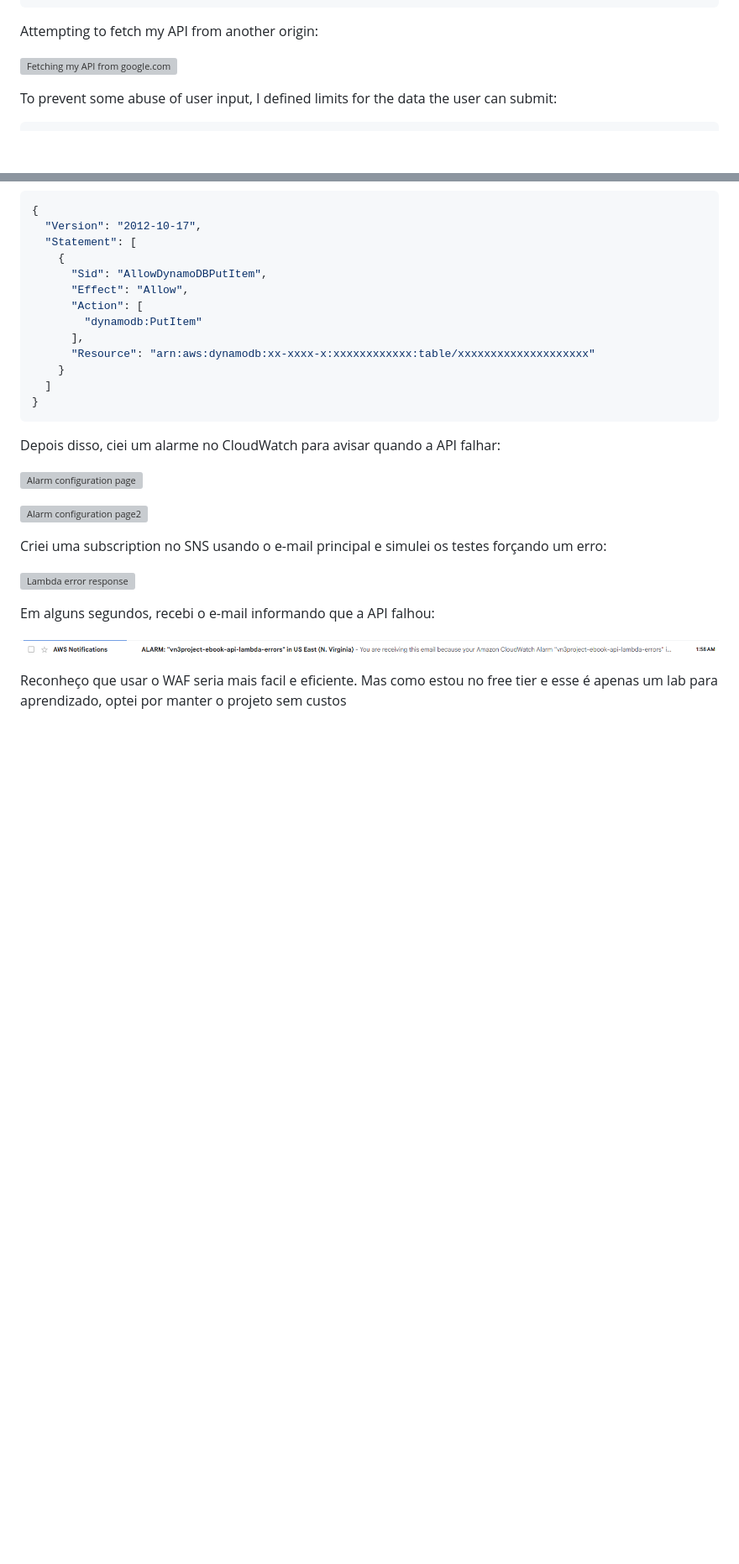
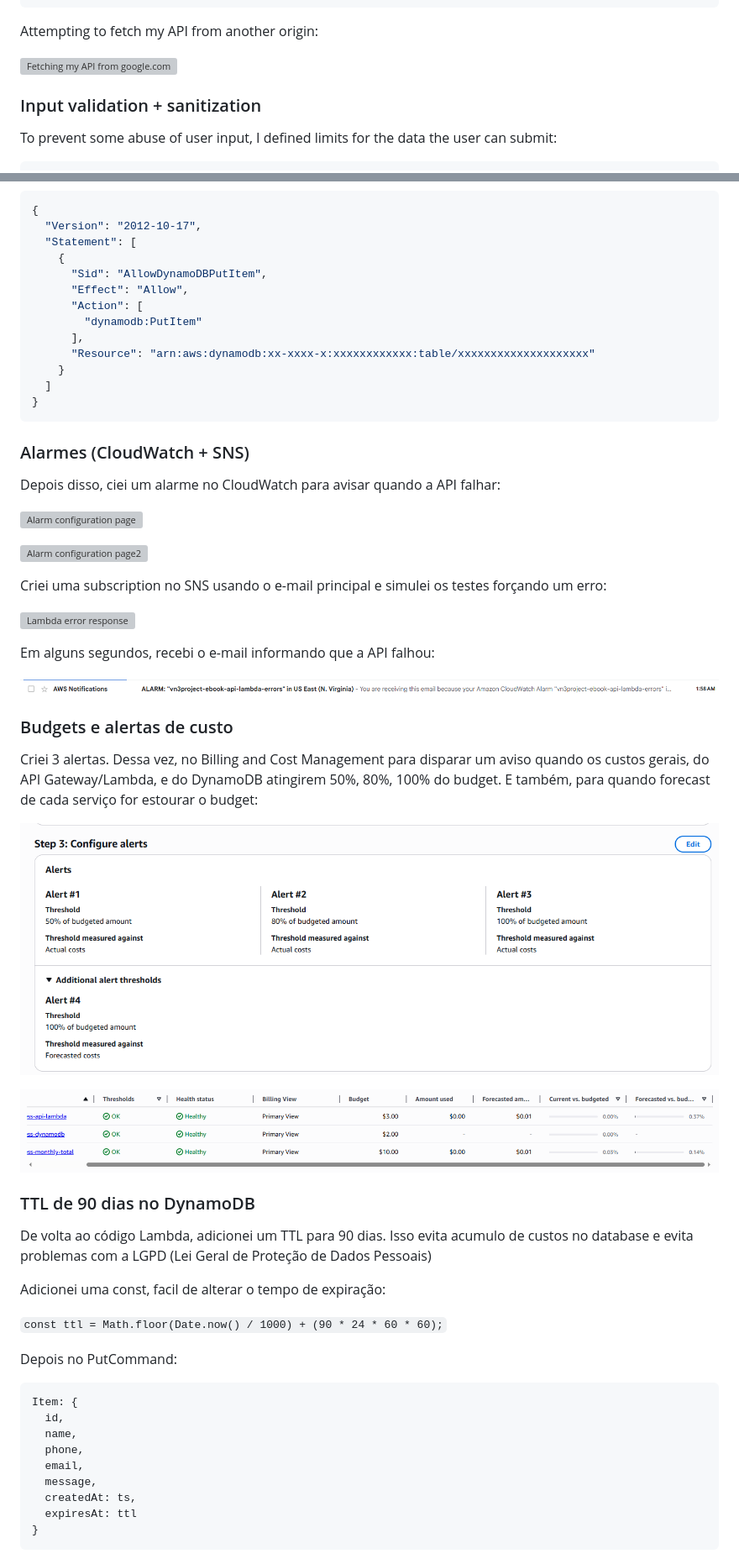
Before and after one commit to vn3dev/aws-serverless-lead-capture, a Markdown page: docs/build-process/04-security-hardening.md, 2 parts joined by grey strips. Shown at 84% size. GitHub-like rendering; pictures changed too: docs/img/73-api-lambda-cost-alerts.png (added), docs/img/74-budgets-page.png (added); blank space fills up the shorter version; grey boxes are pictures that could not be loaded.

````diff
--- a/docs/build-process/04-security-hardening.md
+++ b/docs/build-process/04-security-hardening.md
@@ -101,6 +113,8 @@ function corsHeaders(event) {
 Attempting to fetch my API from another origin:
 
 ![Fetching my API from google.com](../img/62-response.png)
+
+### Input validation + sanitization
 
 To prevent some abuse of user input, I defined limits for the data the user can submit:
 
@@ -744,6 +827,8 @@ Por fim, restringi os resources das policies nas roles do Lambda. Anteriormente
 }
 ```
 
+### Alarmes (CloudWatch + SNS)
+
 Depois disso, ciei um alarme no CloudWatch para avisar quando a API falhar:
 
 ![Alarm configuration page](../img/69-alarm-config.png)
@@ -758,4 +843,32 @@ Em alguns segundos, recebi o e-mail informando que a API falhou:
 
 ![SNS API error email](../img/72-SNS-confirmation.png)
 
-Reconheço que usar o WAF seria mais facil e eficiente. Mas como estou no free tier e esse é apenas um lab para aprendizado, optei por manter o projeto sem custos
+### Budgets e alertas de custo
+
+Criei 3 alertas. Dessa vez, no Billing and Cost Management para disparar um aviso quando os custos gerais, do API Gateway/Lambda, e do DynamoDB atingirem 50%, 80%, 100% do budget. E também, para quando forecast de cada serviço for estourar o budget:
+
+![Budgets page](../img/73-api-lambda-cost-alerts.png)
+
+![Budgets alert config](../img/74-budgets-page.png)
+
+### TTL de 90 dias no DynamoDB
+
+De volta ao código Lambda, adicionei um TTL para 90 dias. Isso evita acumulo de custos no database e evita problemas com a LGPD (Lei Geral de Proteção de Dados Pessoais)
+
+Adicionei uma const, facil de alterar o tempo de expiração:
+
+`const ttl = Math.floor(Date.now() / 1000) + (90 * 24 * 60 * 60);`
+
+Depois no PutCommand:
+
+```ts
+Item: {
+  id,
+  name,
+  phone,
+  email,
+  message,
+  createdAt: ts,
+  expiresAt: ttl
+}
+```
````
Also changed, not shown: other parts of docs/build-process/04-security-hardening.md (+99 -18 lines).
